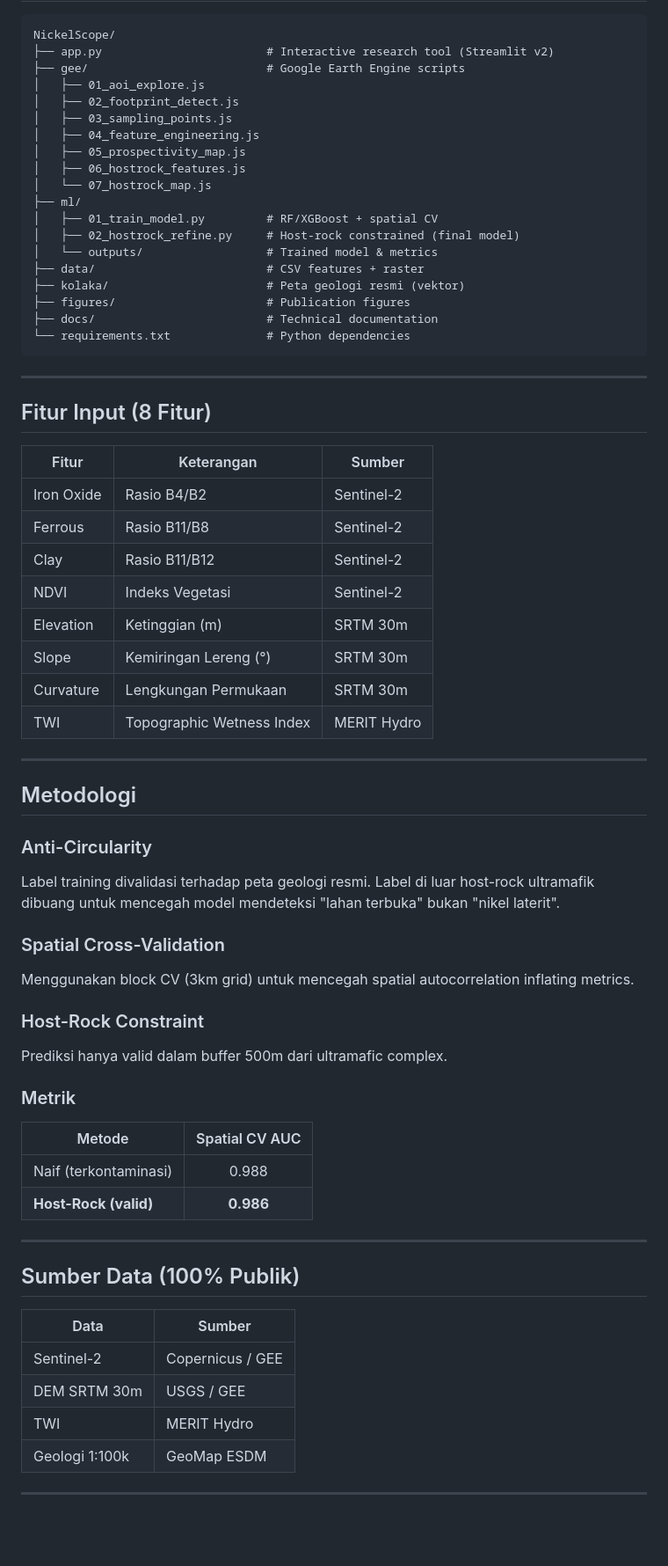
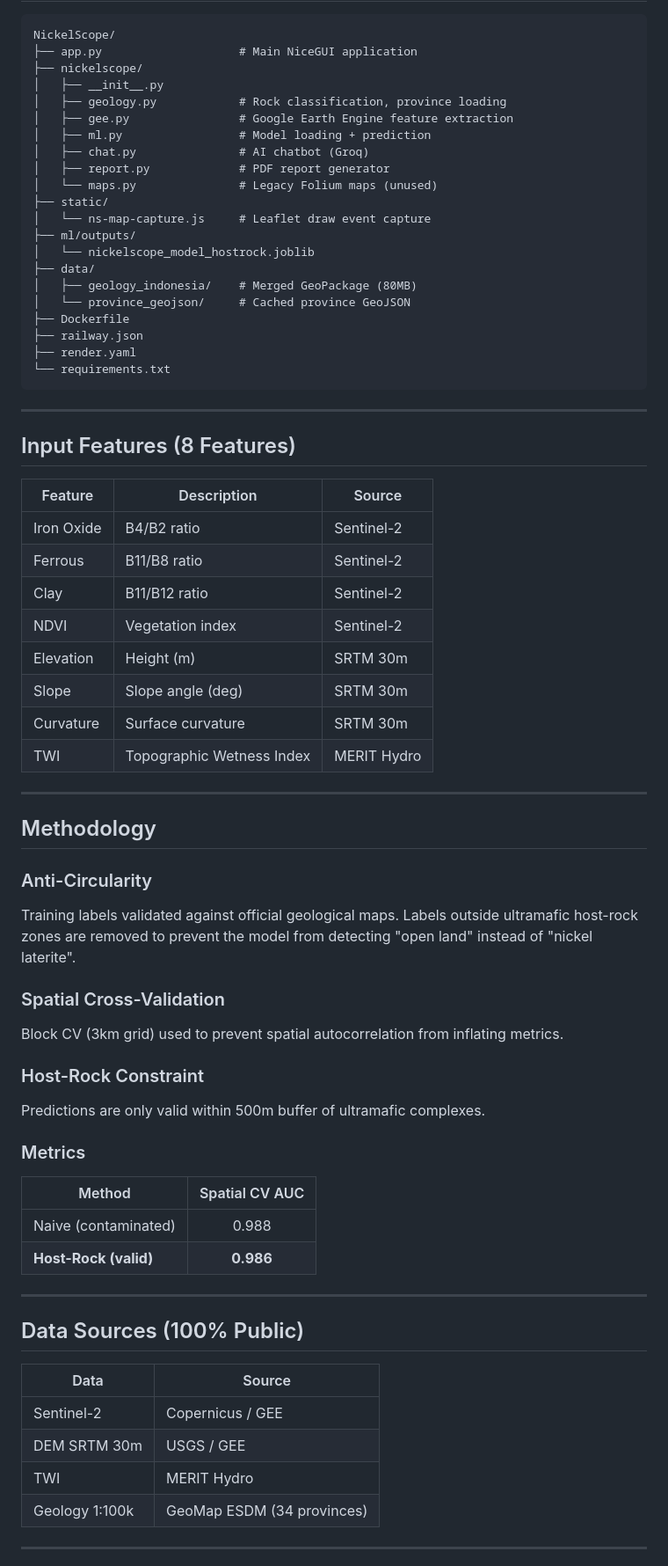
Before and after one commit to Ulinuhabduh/NickelScope, a Markdown page: README.md, the part around one of its changes. Shown at 88% size. GitHub-like rendering; blank space fills up the shorter version.

````diff
--- a/README.md
+++ b/README.md
@@ -61,72 +68,75 @@ streamlit run app.py
 
 ```
 NickelScope/
-├── app.py                        # Interactive research tool (Streamlit v2)
-├── gee/                          # Google Earth Engine scripts
-│   ├── 01_aoi_explore.js
-│   ├── 02_footprint_detect.js
-│   ├── 03_sampling_points.js
-│   ├── 04_feature_engineering.js
-│   ├── 05_prospectivity_map.js
-│   ├── 06_hostrock_features.js
-│   └── 07_hostrock_map.js
-├── ml/
-│   ├── 01_train_model.py         # RF/XGBoost + spatial CV
-│   ├── 02_hostrock_refine.py     # Host-rock constrained (final model)
-│   └── outputs/                  # Trained model & metrics
-├── data/                         # CSV features + raster
-├── kolaka/                       # Peta geologi resmi (vektor)
-├── figures/                      # Publication figures
-├── docs/                         # Technical documentation
-└── requirements.txt              # Python dependencies
+├── app.py                    # Main NiceGUI application
+├── nickelscope/
+│   ├── __init__.py
+│   ├── geology.py            # Rock classification, province loading
+│   ├── gee.py                # Google Earth Engine feature extraction
+│   ├── ml.py                 # Model loading + prediction
+│   ├── chat.py               # AI chatbot (Groq)
+│   ├── report.py             # PDF report generator
+│   └── maps.py               # Legacy Folium maps (unused)
+├── static/
+│   └── ns-map-capture.js     # Leaflet draw event capture
+├── ml/outputs/
+│   └── nickelscope_model_hostrock.joblib
+├── data/
+│   ├── geology_indonesia/    # Merged GeoPackage (80MB)
+│   └── province_geojson/     # Cached province GeoJSON
+├── Dockerfile
+├── railway.json
+├── render.yaml
+└── requirements.txt
 ```
 
 ---
 
-## Fitur Input (8 Fitur)
+## Input Features (8 Features)
 
-| Fitur | Keterangan | Sumber |
-|-------|-----------|--------|
-| Iron Oxide | Rasio B4/B2 | Sentinel-2 |
-| Ferrous | Rasio B11/B8 | Sentinel-2 |
-| Clay | Rasio B11/B12 | Sentinel-2 |
-| NDVI | Indeks Vegetasi | Sentinel-2 |
-| Elevation | Ketinggian (m) | SRTM 30m |
-| Slope | Kemiringan Lereng (°) | SRTM 30m |
-| Curvature | Lengkungan Permukaan | SRTM 30m |
+| Feature | Description | Source |
+|---------|-------------|--------|
+| Iron Oxide | B4/B2 ratio | Sentinel-2 |
+| Ferrous | B11/B8 ratio | Sentinel-2 |
+| Clay | B11/B12 ratio | Sentinel-2 |
+| NDVI | Vegetation index | Sentinel-2 |
+| Elevation | Height (m) | SRTM 30m |
+| Slope | Slope angle (deg) | SRTM 30m |
+| Curvature | Surface curvature | SRTM 30m |
 | TWI | Topographic Wetness Index | MERIT Hydro |
 
 ---
 
-## Metodologi
+## Methodology
 
 ### Anti-Circularity
-Label training divalidasi terhadap peta geologi resmi. Label di luar host-rock
-ultramafik dibuang untuk mencegah model mendeteksi "lahan terbuka" bukan "nikel laterit".
+Training labels validated against official geological maps. Labels outside
+ultramafic host-rock zones are removed to prevent the model from detecting
+"open land" instead of "nickel laterite".
 
 ### Spatial Cross-Validation
-Menggunakan block CV (3km grid) untuk mencegah spatial autocorrelation inflating metrics.
+Block CV (3km grid) used to prevent spatial autocorrelation from inflating metrics.
 
 ### Host-Rock Constraint
-Prediksi hanya valid dalam buffer 500m dari ultramafic complex.
+Predictions are only valid within 500m buffer of ultramafic complexes.
 
-### Metrik
+### Metrics
 
-| Metode | Spatial CV AUC |
+| Method | Spatial CV AUC |
 |--------|:-:|
-| Naif (terkontaminasi) | 0.988 |
+| Naive (contaminated) | 0.988 |
 | **Host-Rock (valid)** | **0.986** |
 
 ---
 
-## Sumber Data (100% Publik)
+## Data Sources (100% Public)
 
-| Data | Sumber |
+| Data | Source |
 |------|--------|
 | Sentinel-2 | Copernicus / GEE |
 | DEM SRTM 30m | USGS / GEE |
 | TWI | MERIT Hydro |
-| Geologi 1:100k | GeoMap ESDM |
+| Geology 1:100k | GeoMap ESDM (34 provinces) |
 
 ---
 
````
Also changed, not shown: other parts of README.md (+66 -31 lines).
